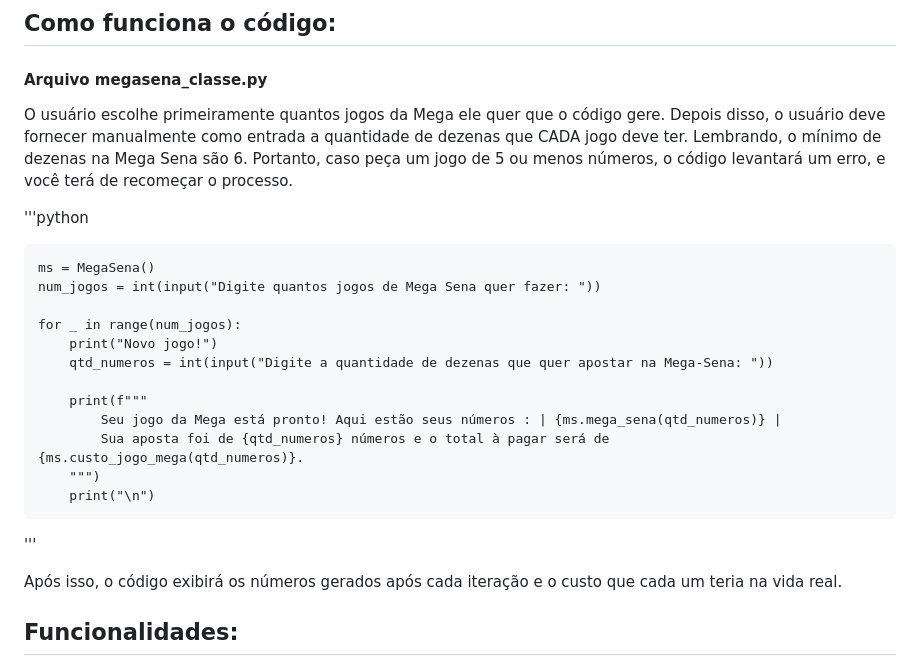
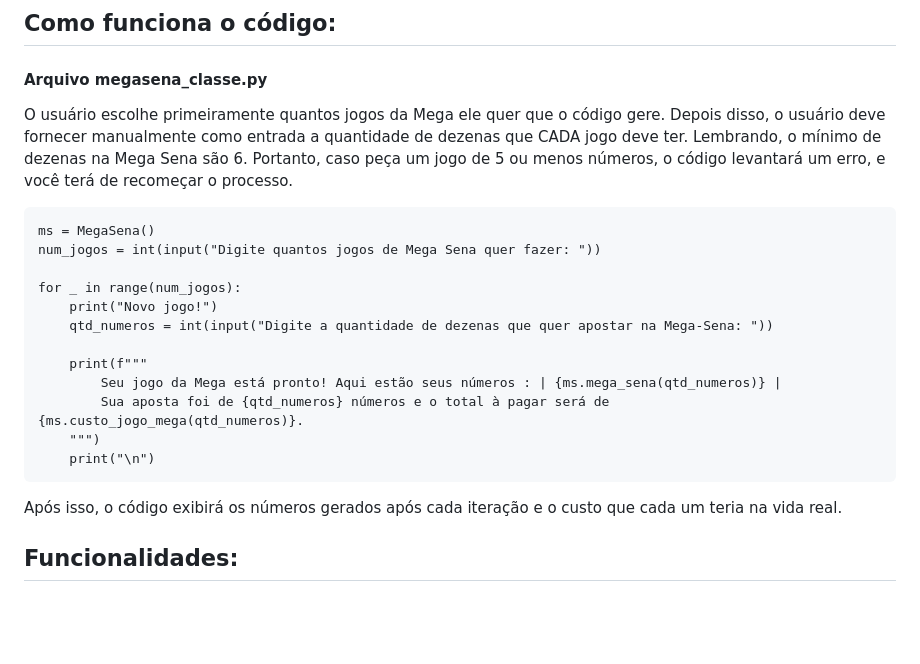
Before and after one commit to gabriellima-4/Gerador-de-Jogos-da-Mega-Sena, a Markdown page: README.md, the part around the change. Drawn GitHub-style; blank space fills up the shorter version.

```diff
--- a/README.md
+++ b/README.md
@@ -26,7 +26,6 @@
   O usuário escolhe primeiramente quantos jogos da Mega ele quer que o código gere. Depois disso, o usuário deve fornecer manualmente como entrada a quantidade de dezenas que CADA jogo deve ter.
   Lembrando, o mínimo de dezenas na Mega Sena são 6. Portanto, caso peça um jogo de 5 ou menos números, o código levantará um erro, e você terá de recomeçar o processo.
 
-  '''python
 
     ms = MegaSena()
     num_jogos = int(input("Digite quantos jogos de Mega Sena quer fazer: "))
@@ -41,7 +40,7 @@
         """)
         print("\n")
 
-  '''
+
 
   Após isso, o código exibirá os números gerados após cada iteração e o custo que cada um teria na vida real.
 
```
